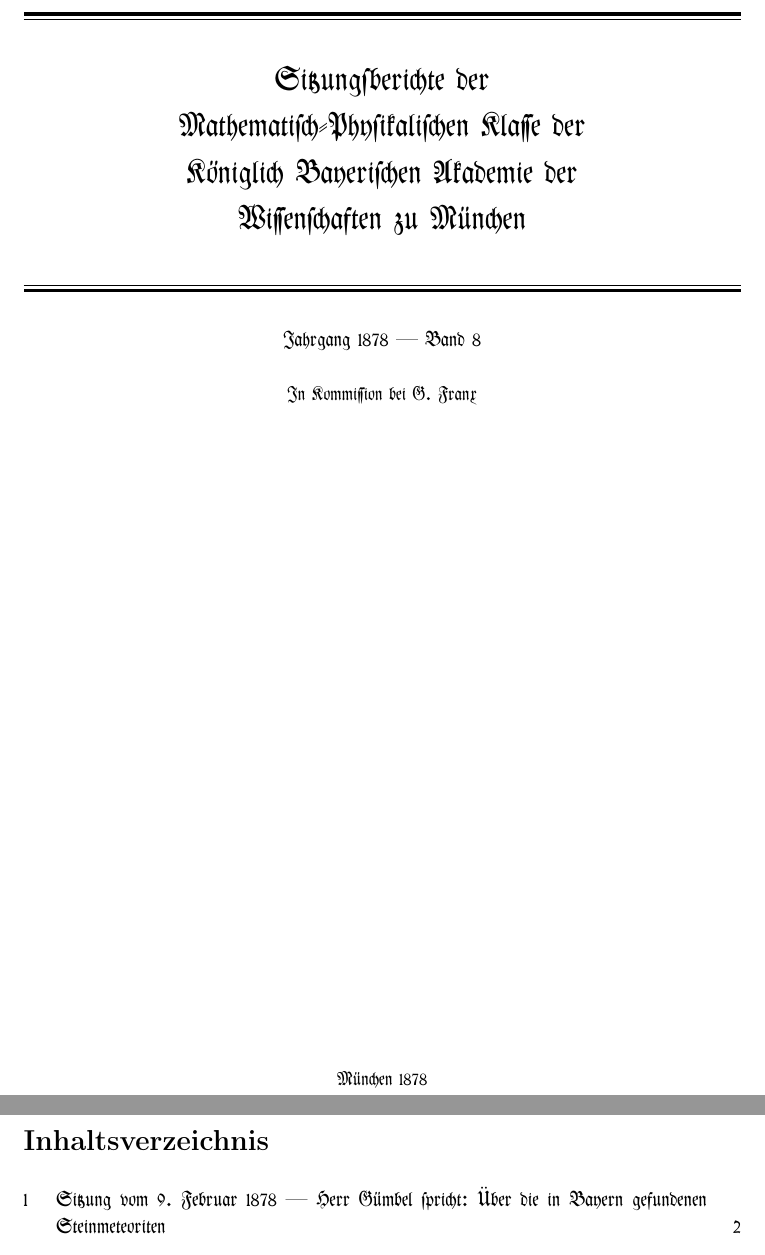
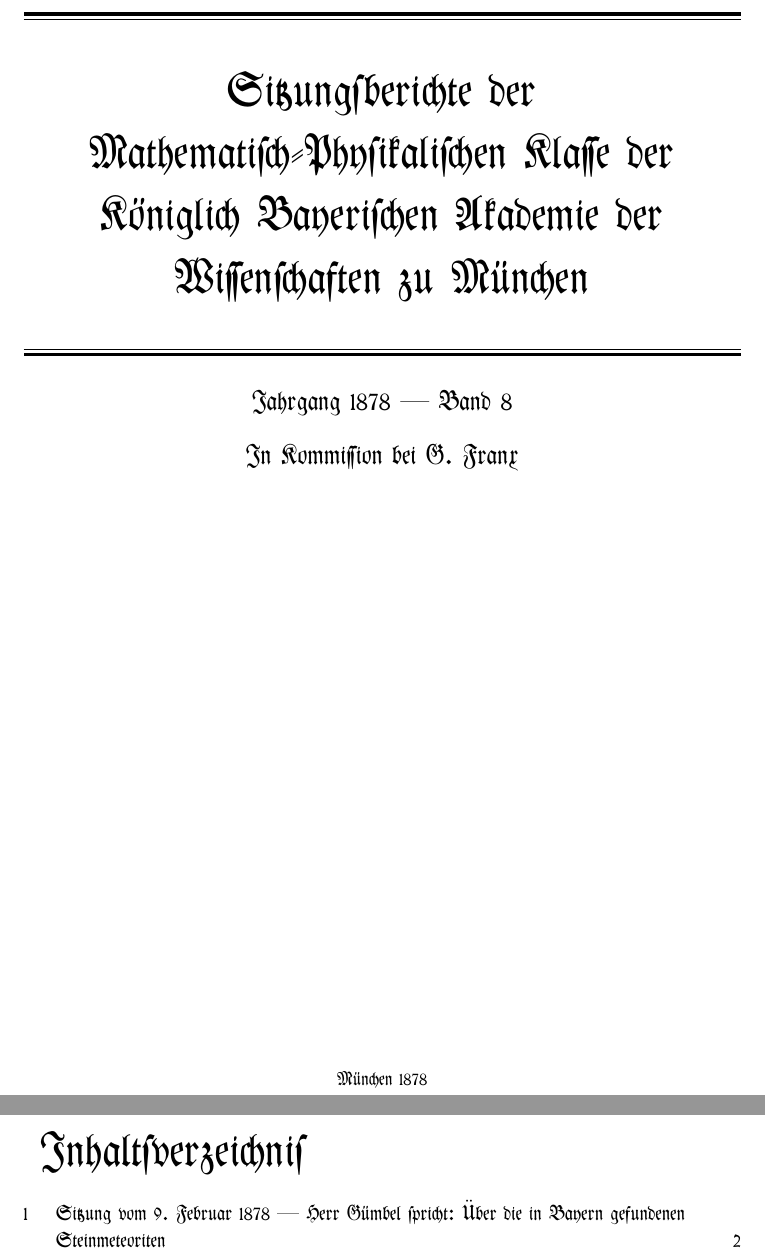
Before and after one commit to solaranamnesis/Karl-Wilhelm-von-Gumbel, a LaTeX document (Bayern-Steinmeteoriten/full-text-german-frak.tex): two parts of pages 1 and 2 of 38 before the commit and two parts of pages 1 and 2 of 76 after it, joined at a grey line, cut so that both start at the same text. Compiled offline with pdfLaTeX.

Commit message:
Update full-text-german-frak.tex

```diff
--- a/Bayern-Steinmeteoriten/full-text-german-frak.tex
+++ b/Bayern-Steinmeteoriten/full-text-german-frak.tex
@@ -11,8 +11,31 @@
 \graphicspath{ {./} }
 \usepackage{microtype}
 \usepackage[figurename=]{caption}
+\usepackage[titles]{tocloft}
+\usepackage{sectsty}
+
+\sectionfont{\Huge}
+\subsectionfont{\LARGE}
+\subsubsectionfont{\LARGE}
 \begin{document}
 \frakfamily
+\renewcommand{\contentsname}{
+\frakfamily{Inhaltsverzeichnis}
+}
+% fix toc page numbers
+\let\origcftsecfont\cft
+\let\origcftsecpagefont\cftsecpagefont
+\let\origcftsecafterpnum\cftsecafterpnum
+\renewcommand{\cftsecpagefont}{\frakfamily{\origcftsecpagefont}}
+\renewcommand{\cftsecafterpnum}{\frakfamily{\origcftsecafterpnum}}
+\let\origcftsubsecpagefont\cftsubsecpagefont
+\let\origcftsubsecafterpnum\cftsubsecafterpnum
+\renewcommand{\cftsubsecpagefont}{\frakfamily{\origcftsubsecpagefont}}
+\renewcommand{\cftsubsecafterpnum}{\frakfamily{\origcftsubsecafterpnum}}
+\let\origcftsubsubsecpagefont\cftsubsubsecpagefont
+\let\origcftsubsubsecafterpnum\cftsubsubsecafterpnum
+\renewcommand{\cftsubsubsecpagefont}{\frakfamily{\origcftsubsubsecpagefont}}
+\renewcommand{\cftsubsubsecafterpnum}{\frakfamily{\origcftsubsubsecafterpnum}}
 \begin{titlepage} % Suppresses headers and footers on the title page
 	\centering % Centre everything on the title page
 	%\scshape % Use small caps for all text on the title page
@@ -39,11 +62,11 @@
 	%	Subtitle
 	%------------------------------------------------
 
-	{\scshape Jahrgang 1878 --- Band 8} % Subtitle or further description
+	{\Large Jahrgang 1878 --- Band 8} % Subtitle or further description
 
 	\vspace*{1\baselineskip} % Whitespace under the subtitle
 
-    {\scshape\small In Kommission bei G. Franx} % Subtitle or further description
+    {\Large In Kommission bei G. Franx} % Subtitle or further description
 
 	%------------------------------------------------
 	%	Editor(s)
```
Also changed, not shown: Bayern-Steinmeteoriten/full-text-german-frak.tex (6 more changed lines).
